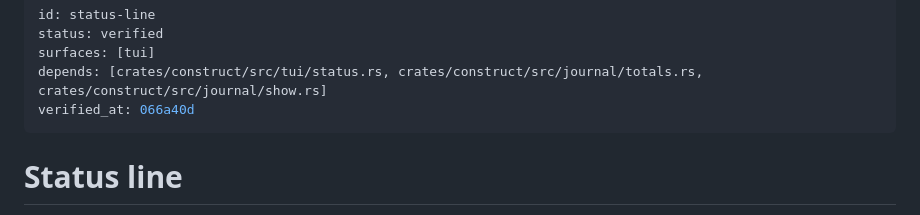
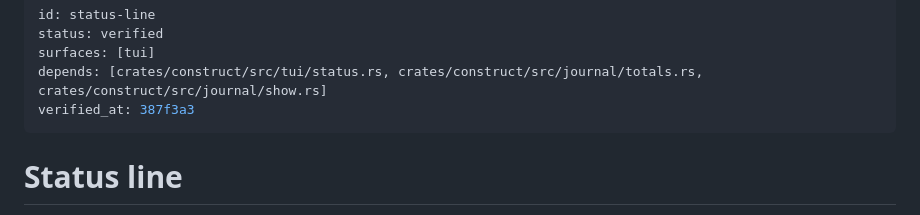
Before and after one commit to strf0x1/construct, a Markdown page: docs/feature-map/status-line.md, the part around the change. Drawn GitHub-style.

```diff
--- a/docs/feature-map/status-line.md
+++ b/docs/feature-map/status-line.md
@@ -3,7 +3,7 @@ id: status-line
 status: verified
 surfaces: [tui]
 depends: [crates/construct/src/tui/status.rs, crates/construct/src/journal/totals.rs, crates/construct/src/journal/show.rs]
-verified_at: 066a40d
+verified_at: 387f3a3
 ---
 # Status line
 
```
Also changed, not shown: docs/feature-map/scroll-copy.md (+1 -1 lines), docs/feature-map/slash-commands.md (+1 -1 lines).
